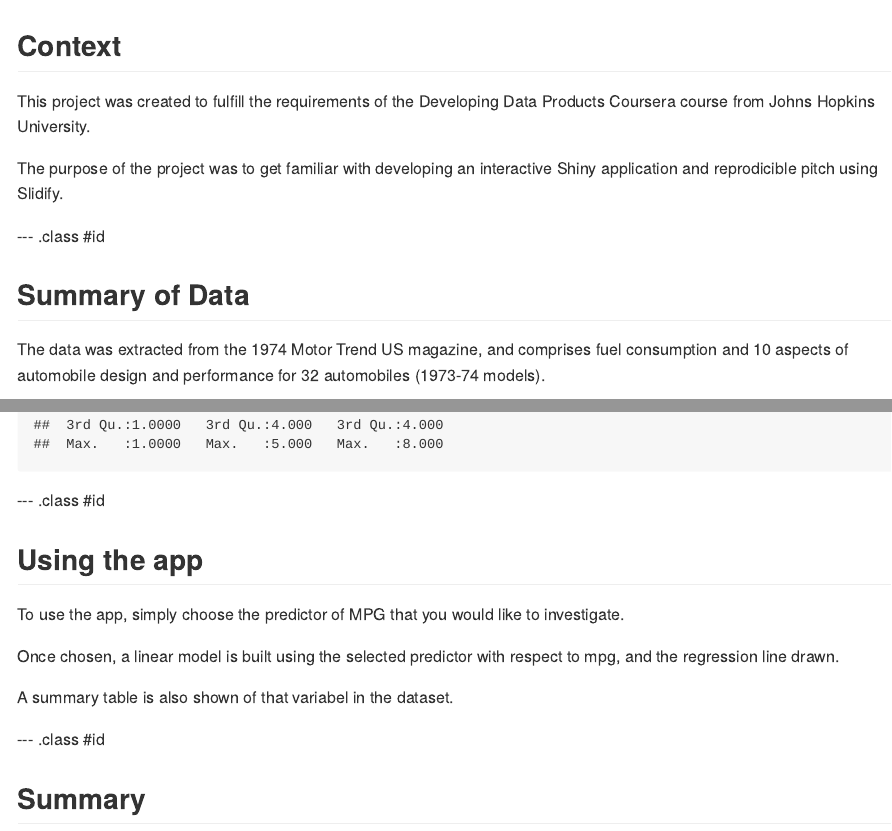
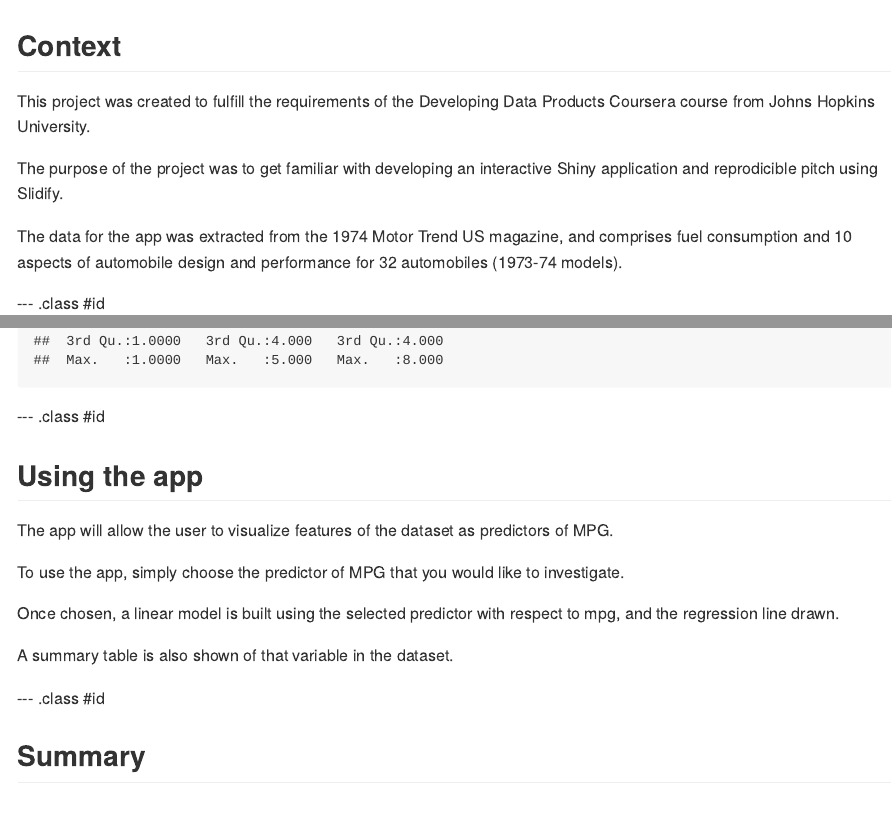
Before and after one commit to mlamanuzzi/developingdataproducts, an R Markdown document (index.Rmd): the page in a window 1100 px wide, from its top, and a second part further down, joined at a grey line. The pictures show the output file index.md that the author committed with the source, drawn offline in the style of GitHub.

Commit message:
rearrange

````diff
--- a/index.Rmd
+++ b/index.Rmd
@@ -17,11 +17,11 @@ This project was created to fulfill the requirements of the Developing Data Prod
 
 The purpose of the project was to get familiar with developing an interactive Shiny application and reprodicible pitch using Slidify.
 
+The data for the app was extracted from the 1974 Motor Trend US magazine, and comprises fuel consumption and 10 aspects of automobile design and performance for 32 automobiles (1973-74 models).
+
 --- .class #id
 
 ## Summary of Data
-
-The data was extracted from the 1974 Motor Trend US magazine, and comprises fuel consumption and 10 aspects of automobile design and performance for 32 automobiles (1973-74 models).
 
 ```{r, echo=TRUE}
 summary(mtcars)
@@ -31,14 +31,15 @@ summary(mtcars)
 
 ## Using the app
 
+The app will allow the user to visualize features of the dataset as predictors of MPG.
+
 To use the app, simply choose the predictor of MPG that you would like to investigate.
 
 Once chosen, a linear model is built using the selected predictor with respect to mpg, and the regression line drawn.
 
-A summary table is also shown of that variabel in the dataset.
+A summary table is also shown of that variable in the dataset.
 
 --- .class #id
 ## Summary
 
-
 [Source code on Github](https://github.com/mlamanuzzi/MPGPredictors)
````
Also changed, not shown: index.html, index.md.
